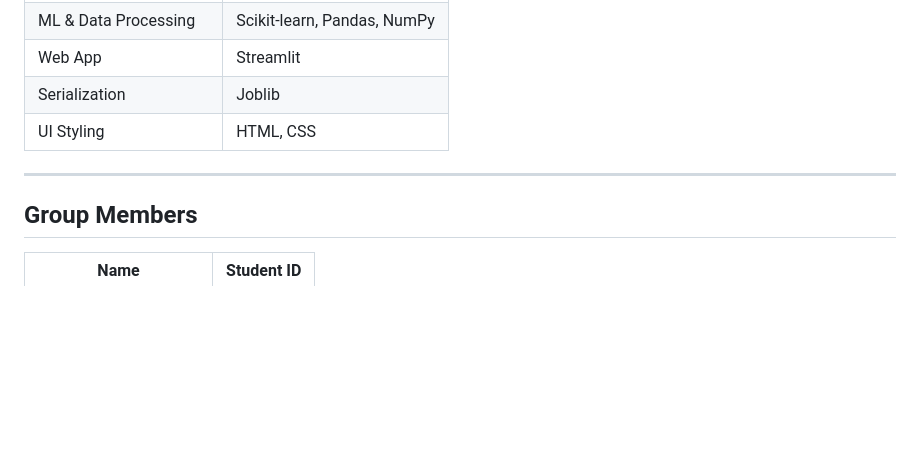
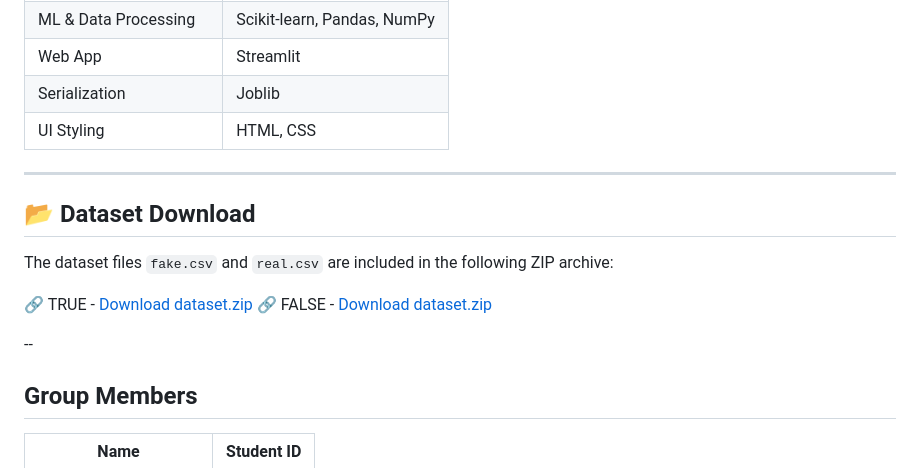
Before and after one commit to SaraKarim23/6CF-Artificial-Intelligence-LAB_CSE-3636-Spring-2025-, a Markdown page: FakeNewsDetection_SectionC/README.md, the part around the change. GitHub-like rendering; blank space fills up the shorter version.

```diff
--- a/FakeNewsDetection_SectionC/README.md
+++ b/FakeNewsDetection_SectionC/README.md
@@ -57,7 +57,17 @@ The Fake News Detection project is designed to identify and classify news articl
 | Serialization        | Joblib                                    |
 | UI Styling           | HTML, CSS                                 |
 
+
 ---
+
+## 📂 Dataset Download
+
+The dataset files `fake.csv` and `real.csv` are included in the following ZIP archive:
+
+🔗 TRUE - [Download dataset.zip](dataset.zip)
+🔗 FALSE - [Download dataset.zip](dataset.zip)
+
+ --
 
 ## Group Members
 
```
